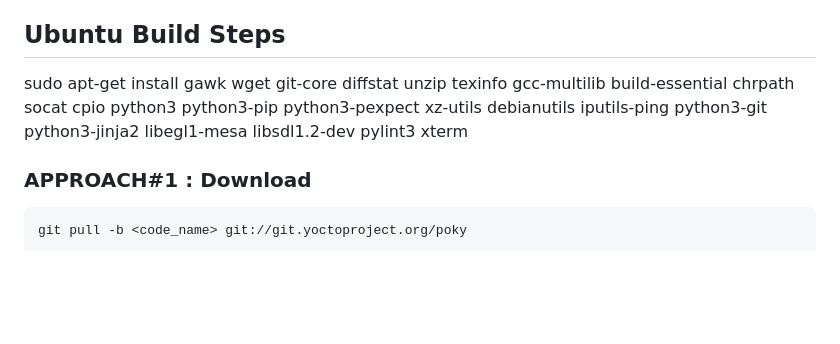
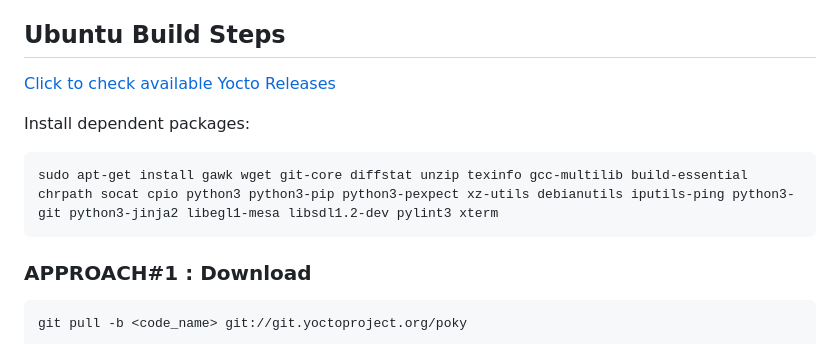
Before and after one commit to JayaPrakash-P/wsl-repository, a Markdown page: Notes/README.md, the part around the change. GitHub-like rendering; blank space fills up the shorter version.

```diff
--- a/Notes/README.md
+++ b/Notes/README.md
@@ -23,7 +23,11 @@ Generates Custom Linux image with configud packages included as well as an SDK t
 
 ## Ubuntu Build Steps
 
-sudo apt-get install gawk wget git-core diffstat unzip texinfo gcc-multilib build-essential chrpath socat cpio python3 python3-pip python3-pexpect xz-utils debianutils iputils-ping python3-git python3-jinja2 libegl1-mesa libsdl1.2-dev pylint3 xterm
+[Click to check available Yocto Releases](https://wiki.yoctoproject.org/wiki/Releases)
+
+Install dependent packages:
+
+    sudo apt-get install gawk wget git-core diffstat unzip texinfo gcc-multilib build-essential chrpath socat cpio python3 python3-pip python3-pexpect xz-utils debianutils iputils-ping python3-git python3-jinja2 libegl1-mesa libsdl1.2-dev pylint3 xterm
 
 ### APPROACH#1 : Download
 
```
